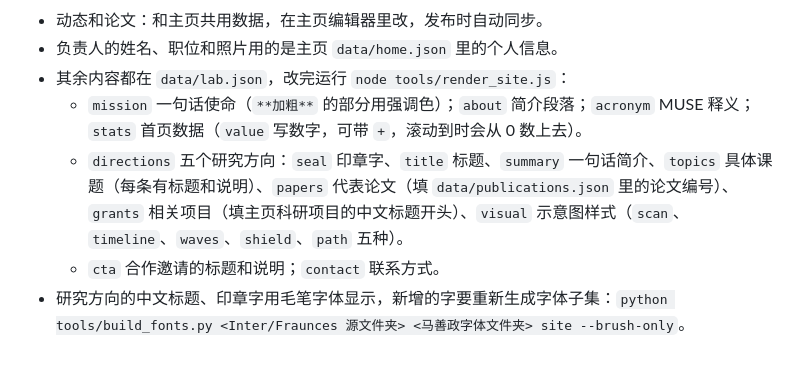
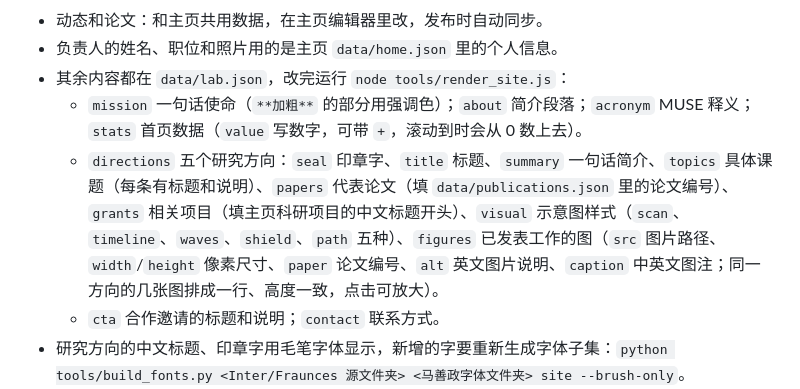
Before and after one commit to Sherlockyyf/Sherlockyyf.github.io, a Markdown page: README.md, the part around the change. GitHub-like rendering; blank space fills up the shorter version.

Commit message:
README：研究方向配图说明

```diff
--- a/README.md
+++ b/README.md
@@ -61,7 +61,7 @@ lab/                  MUSE Lab 实验室网站：index.html（页面框架，内
 - 负责人的姓名、职位和照片用的是主页 `data/home.json` 里的个人信息。
 - 其余内容都在 `data/lab.json`，改完运行 `node tools/render_site.js`：
   - `mission` 一句话使命（`**加粗**` 的部分用强调色）；`about` 简介段落；`acronym` MUSE 释义；`stats` 首页数据（`value` 写数字，可带 `+`，滚动到时会从 0 数上去）。
-  - `directions` 五个研究方向：`seal` 印章字、`title` 标题、`summary` 一句话简介、`topics` 具体课题（每条有标题和说明）、`papers` 代表论文（填 `data/publications.json` 里的论文编号）、`grants` 相关项目（填主页科研项目的中文标题开头）、`visual` 示意图样式（`scan`、`timeline`、`waves`、`shield`、`path` 五种）。
+  - `directions` 五个研究方向：`seal` 印章字、`title` 标题、`summary` 一句话简介、`topics` 具体课题（每条有标题和说明）、`papers` 代表论文（填 `data/publications.json` 里的论文编号）、`grants` 相关项目（填主页科研项目的中文标题开头）、`visual` 示意图样式（`scan`、`timeline`、`waves`、`shield`、`path` 五种）、`figures` 已发表工作的图（`src` 图片路径、`width`/`height` 像素尺寸、`paper` 论文编号、`alt` 英文图片说明、`caption` 中英文图注；同一方向的几张图排成一行、高度一致，点击可放大）。
   - `cta` 合作邀请的标题和说明；`contact` 联系方式。
 - 研究方向的中文标题、印章字用毛笔字体显示，新增的字要重新生成字体子集：`python tools/build_fonts.py <Inter/Fraunces 源文件夹> <马善政字体文件夹> site --brush-only`。
 - 声音：音符跳起、拨动五线谱、点击时会发出柔和的音符声（五声音阶，越靠上音越高）。浏览器要求先点一下页面才允许出声；右上角的喇叭按钮可以静音，选择会被记住。
```
